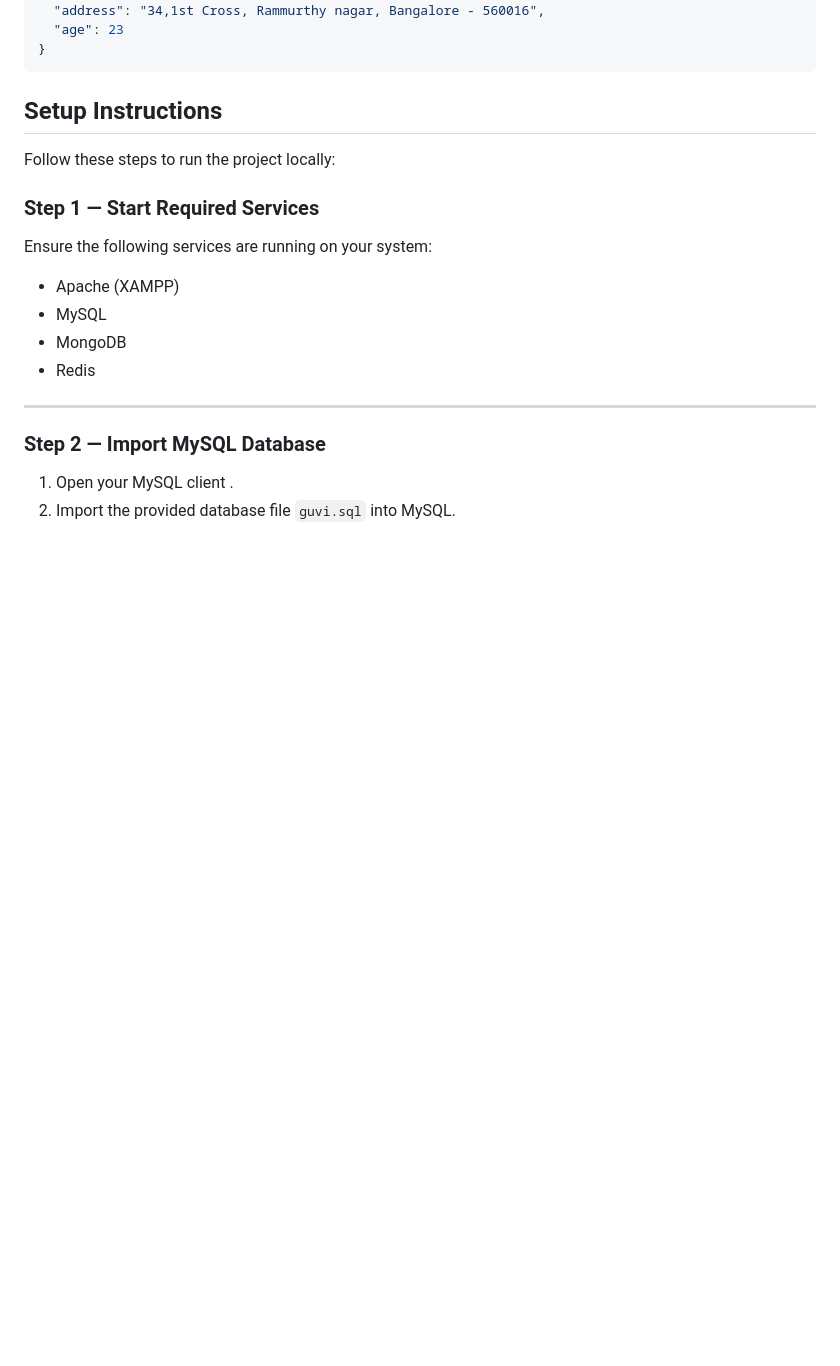
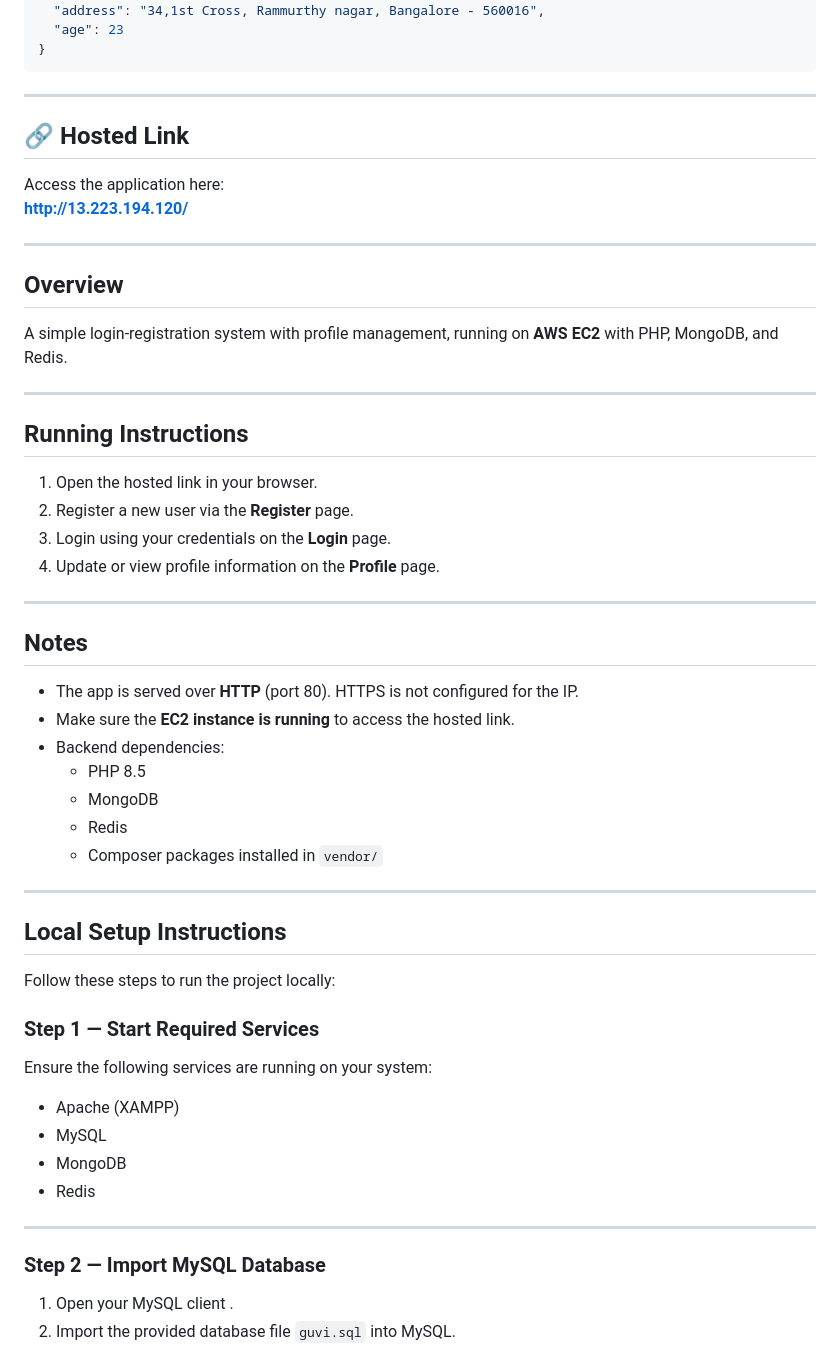
Before and after one commit to Sneya9205/login-registration-system, a Markdown page: README.md, the part around the change. Rendered like a GitHub page; blank space fills up the shorter version.

Commit message:
Enhance README with setup and usage details
Added hosted link, overview, running instructions, notes, and local setup instructions to README.

````diff
--- a/README.md
+++ b/README.md
@@ -137,7 +137,40 @@ CREATE TABLE user (
   "age": 23
 }
 ```
-## Setup Instructions
+---
+
+## 🔗 Hosted Link
+Access the application here:
+**[http://13.223.194.120/](http://13.223.194.120/)**
+
+---
+
+## Overview
+A simple login-registration system with profile management, running on **AWS EC2** with PHP, MongoDB, and Redis.
+
+---
+
+## Running Instructions
+
+1. Open the hosted link in your browser.
+2. Register a new user via the **Register** page.
+3. Login using your credentials on the **Login** page.
+4. Update or view profile information on the **Profile** page.
+
+---
+
+## Notes
+
+- The app is served over **HTTP** (port 80). HTTPS is not configured for the IP.
+- Make sure the **EC2 instance is running** to access the hosted link.
+- Backend dependencies:
+  - PHP 8.5
+  - MongoDB
+  - Redis
+  - Composer packages installed in `vendor/`
+
+---
+## Local Setup Instructions
 
 Follow these steps to run the project locally:
 
````
